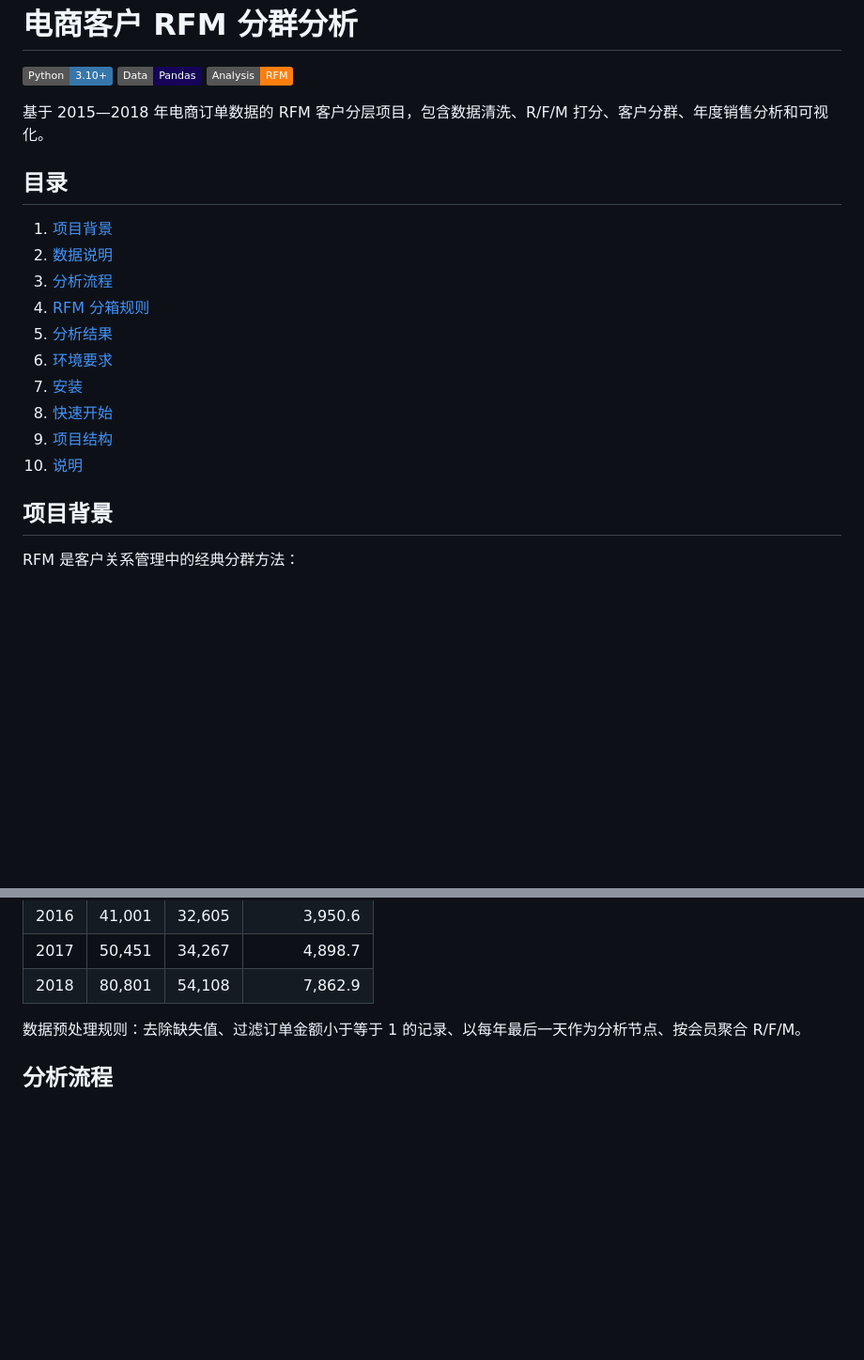
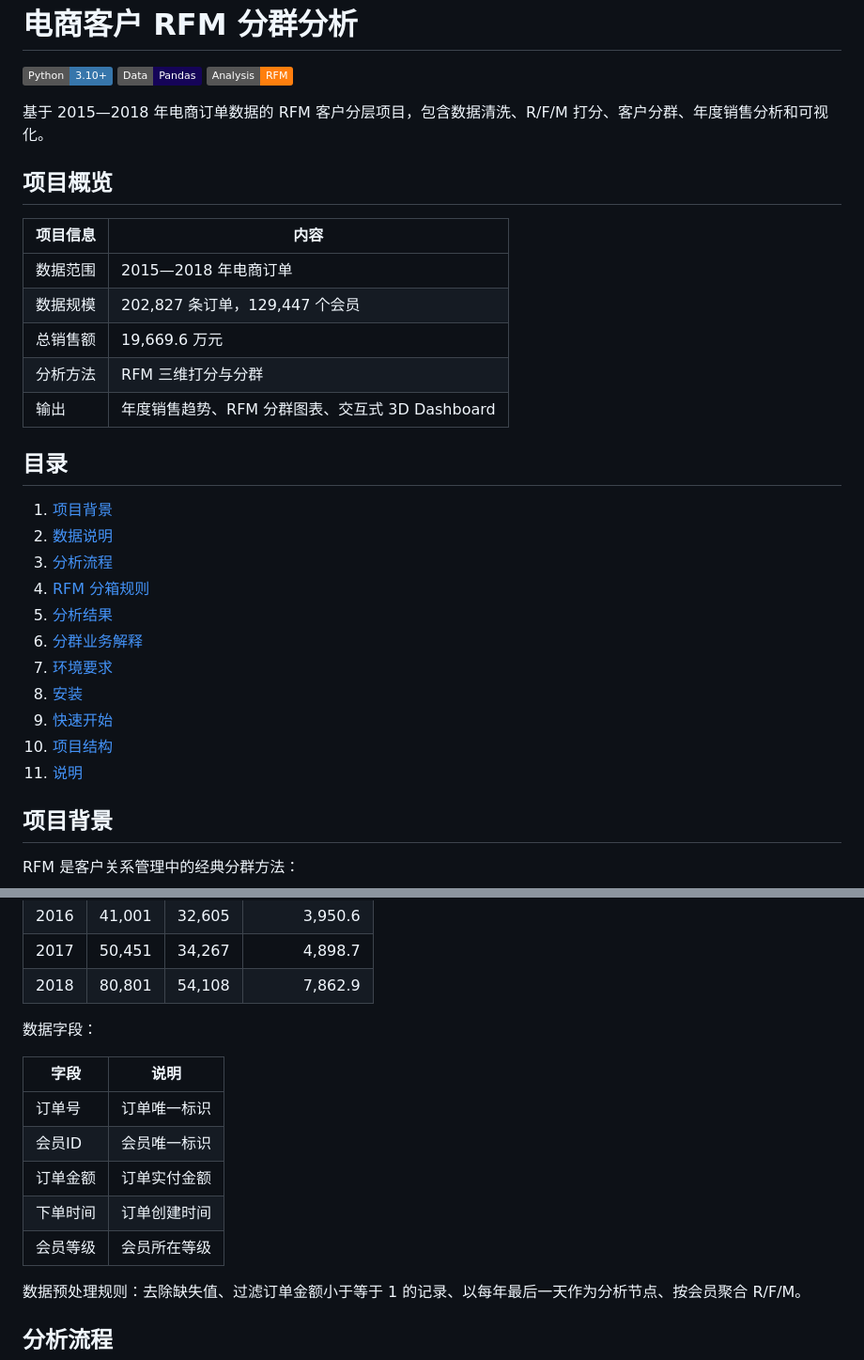
Before and after one commit to Smasun0721/rfm-customer-segmentation, a Markdown page: README.md, 2 parts joined by grey strips. Shown at 94% size. Drawn GitHub-style; badges without logos; blank space fills up the shorter version.

```diff
--- a/README.md
+++ b/README.md
@@ -6,6 +6,16 @@
 
 基于 2015—2018 年电商订单数据的 RFM 客户分层项目，包含数据清洗、R/F/M 打分、客户分群、年度销售分析和可视化。
 
+## 项目概览
+
+| 项目信息 | 内容 |
+| --- | --- |
+| 数据范围 | 2015—2018 年电商订单 |
+| 数据规模 | 202,827 条订单，129,447 个会员 |
+| 总销售额 | 19,669.6 万元 |
+| 分析方法 | RFM 三维打分与分群 |
+| 输出 | 年度销售趋势、RFM 分群图表、交互式 3D Dashboard |
+
 ## 目录
 
 1. [项目背景](#项目背景)
@@ -13,11 +23,12 @@
 3. [分析流程](#分析流程)
 4. [RFM 分箱规则](#rfm-分箱规则)
 5. [分析结果](#分析结果)
-6. [环境要求](#环境要求)
-7. [安装](#安装)
-8. [快速开始](#快速开始)
-9. [项目结构](#项目结构)
-10. [说明](#说明)
+6. [分群业务解释](#分群业务解释)
+7. [环境要求](#环境要求)
+8. [安装](#安装)
+9. [快速开始](#快速开始)
+10. [项目结构](#项目结构)
+11. [说明](#说明)
 
 ## 项目背景
 
@@ -47,6 +58,16 @@ RFM 是客户关系管理中的经典分群方法：
 | 2016 | 41,001 | 32,605 | 3,950.6 |
 | 2017 | 50,451 | 34,267 | 4,898.7 |
 | 2018 | 80,801 | 54,108 | 7,862.9 |
+
+数据字段：
+
+| 字段 | 说明 |
+| --- | --- |
+| 订单号 | 订单唯一标识 |
+| 会员ID | 会员唯一标识 |
+| 订单金额 | 订单实付金额 |
+| 下单时间 | 订单创建时间 |
+| 会员等级 | 会员所在等级 |
 
 数据预处理规则：去除缺失值、过滤订单金额小于等于 1 的记录、以每年最后一天作为分析节点、按会员聚合 R/F/M。
 
```
Also changed, not shown: other parts of README.md (+27 -1 lines), reports/rfm_dashboard.png (added), reports/rfm_heatmap.png (added).
